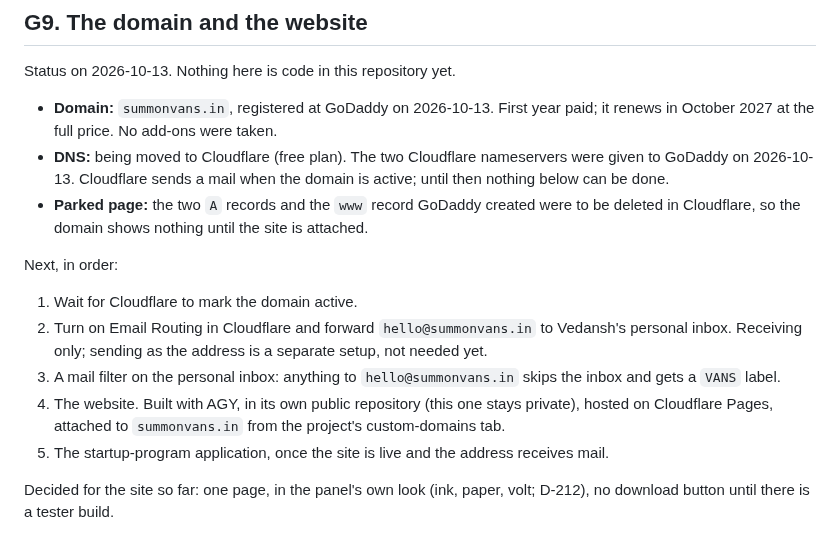
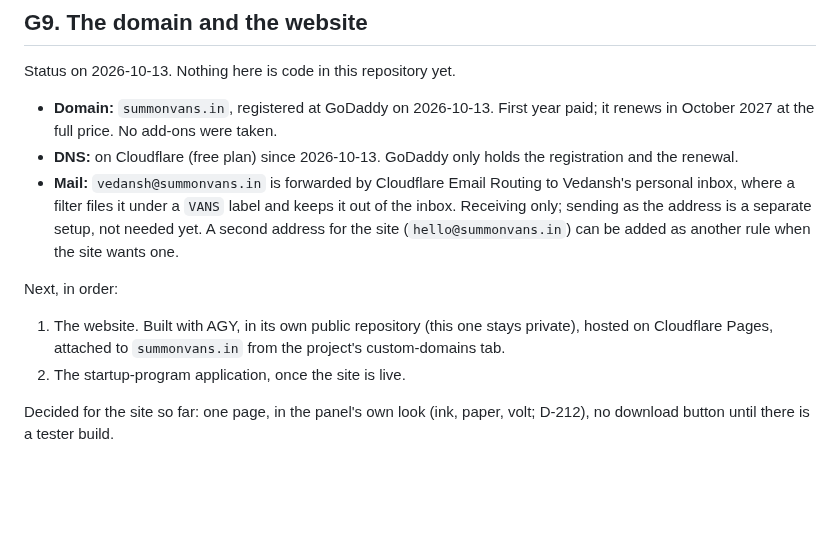
Before and after one commit to vedansh-5/SarvamAI-Hackathon, a Markdown page: AGY.md, the part around the change. Drawn GitHub-style; blank space fills up the shorter version.

Commit message:
Note that the domain's mail is forwarding (#161)
DNS is on Cloudflare and vedansh@summonvans.in forwards to the personal
inbox. What is left is the site and then the application.

Signed-off-by: vedansh <vedanshsaini7719@gmail.com>

```diff
--- a/AGY.md
+++ b/AGY.md
@@ -1775,26 +1775,20 @@ Status on 2026-10-13. Nothing here is code in this repository yet.
 
 - **Domain:** `summonvans.in`, registered at GoDaddy on 2026-10-13. First year
   paid; it renews in October 2027 at the full price. No add-ons were taken.
-- **DNS:** being moved to Cloudflare (free plan). The two Cloudflare
-  nameservers were given to GoDaddy on 2026-10-13. Cloudflare sends a mail when
-  the domain is active; until then nothing below can be done.
-- **Parked page:** the two `A` records and the `www` record GoDaddy created
-  were to be deleted in Cloudflare, so the domain shows nothing until the site
-  is attached.
+- **DNS:** on Cloudflare (free plan) since 2026-10-13. GoDaddy only holds
+  the registration and the renewal.
+- **Mail:** `vedansh@summonvans.in` is forwarded by Cloudflare Email Routing
+  to Vedansh's personal inbox, where a filter files it under a `VANS` label
+  and keeps it out of the inbox. Receiving only; sending as the address is a
+  separate setup, not needed yet. A second address for the site
+  (`hello@summonvans.in`) can be added as another rule when the site wants one.
 
 Next, in order:
 
-1. Wait for Cloudflare to mark the domain active.
-2. Turn on Email Routing in Cloudflare and forward `hello@summonvans.in` to
-   Vedansh's personal inbox. Receiving only; sending as the address is a
-   separate setup, not needed yet.
-3. A mail filter on the personal inbox: anything to `hello@summonvans.in`
-   skips the inbox and gets a `VANS` label.
-4. The website. Built with AGY, in its own public repository (this one stays
+1. The website. Built with AGY, in its own public repository (this one stays
    private), hosted on Cloudflare Pages, attached to `summonvans.in` from the
    project's custom-domains tab.
-5. The startup-program application, once the site is live and the address
-   receives mail.
+2. The startup-program application, once the site is live.
 
 Decided for the site so far: one page, in the panel's own look (ink, paper,
 volt; D-212), no download button until there is a tester build.
```
